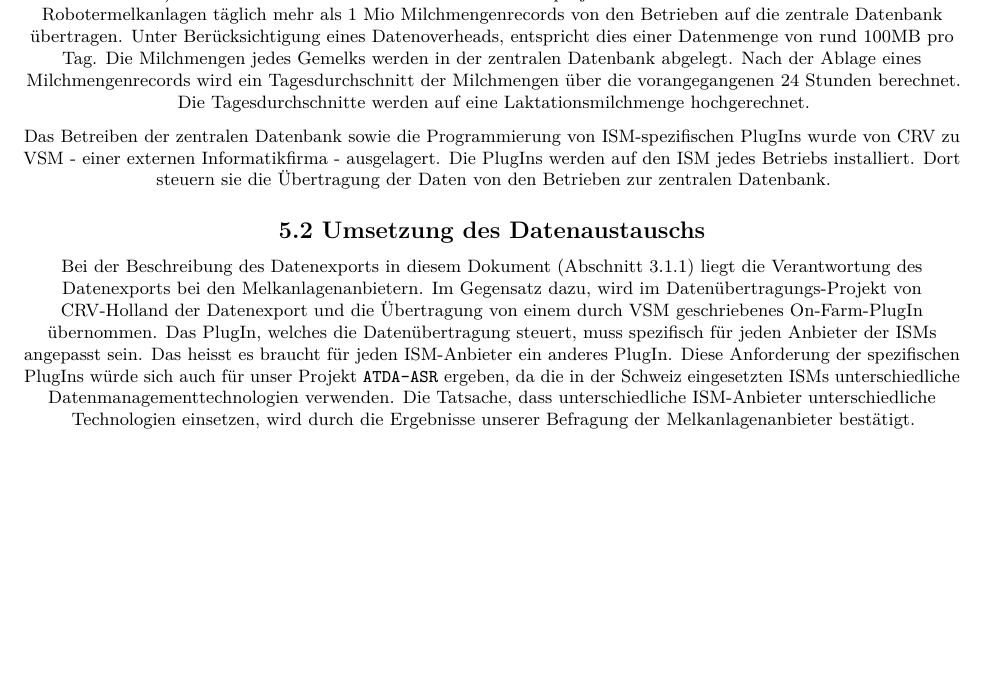
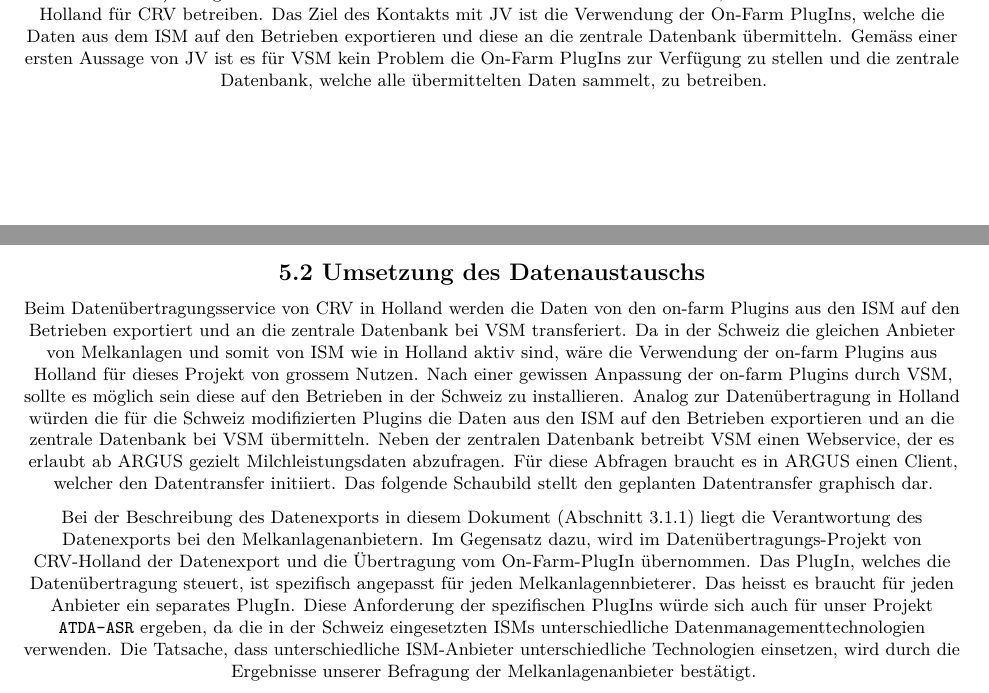
Before and after one commit to pvrqualitasag/ATDAProjectPlan, an R Markdown document (vignettes/ATDA-ProjectPlan/ATDA-ProjectPlan.Rmd): part of page 11 of 15 before the commit and two parts of pages 10 and 11 of 15 after it, the two joined at a grey line, cut at the place of the change, the shorter picture padded with empty space. Rendered offline with R 4.5, knitr and Pandoc, then LaTeX, with nearby package versions; some code elsewhere in the file could not run offline.

Commit message:
Started adaptation to collaboration with CRV/VSM

````diff
--- a/vignettes/ATDA-ProjectPlan/ATDA-ProjectPlan.Rmd
+++ b/vignettes/ATDA-ProjectPlan/ATDA-ProjectPlan.Rmd
@@ -571,9 +569,8 @@ objSecEnum$setUnNumSection(psUnNumSection =
 objSecEnum$parseUnNumSection()
 objSecEnum$displayNumSection()
 ```
-Anlässlich des Treffens mit den Melkanlagenanbietern am 18.3.2016 erfuhren wir, dass CRV Holland mit den Firmen DeLaval, Lelly und Fullwood bereits ein Service eines automatischen Tierdatenaustauschs betreibt. Zur Vermeidung von Doppelspurigkeiten und zur Minimierung des Aufwandes in diesem Projekt für die Melkanlagenanbieter und für uns, haben wir Kontakt zu `r r6ob_abbrtable$add_abbrev(psAbbrev = "BvL", psMeaning = "Bert van t Land")` von CRV Holland aufgenommen (Telefonkonferenz am 19.05.2016, siehe dazu Abschnitt 1.3.2). Zusammenfassend werden im Datenaustauschprojekt in Holland von rund 3000 Betrieben mit Robotermelkanlagen täglich mehr als 1 Mio Milchmengenrecords von den Betrieben auf die zentrale Datenbank übertragen. Unter Berücksichtigung eines Datenoverheads, entspricht dies einer Datenmenge von rund 100MB pro Tag. Die Milchmengen jedes Gemelks werden in der zentralen Datenbank abgelegt. Nach der Ablage eines Milchmengenrecords wird ein Tagesdurchschnitt der Milchmengen über die vorangegangenen 24 Stunden berechnet. Die Tagesdurchschnitte werden auf eine Laktationsmilchmenge hochgerechnet.
+Anlässlich des Treffens mit den Melkanlagenanbietern am 18.3.2016 erfuhren wir, dass CRV Holland mit den Firmen DeLaval, Lelly und Fullwood bereits ein Service eines automatischen Tierdatenaustauschs betreibt. Zur Vermeidung von Doppelspurigkeiten und zur Minimierung des Aufwandes in diesem Projekt für die Melkanlagenanbieter und für uns, haben wir Kontakt zu `r r6ob_abbrtable$add_abbrev(psAbbrev = "BvL", psMeaning = "Bert van t Land")` von CRV Holland aufgenommen (Telefonkonferenz am 19.05.2016, siehe dazu Abschnitt 1.3.2). Aufgrund des Austauschs mit BvL kontaktierten wir JV von VSM, die den Datenaustausch in Holland für CRV betreiben. Das Ziel des Kontakts mit JV ist die Verwendung der On-Farm PlugIns, welche die Daten aus dem ISM auf den Betrieben exportieren und diese an die zentrale Datenbank übermitteln. Gemäss einer ersten Aussage von JV ist es für VSM kein Problem die On-Farm PlugIns zur Verfügung zu stellen und die zentrale Datenbank, welche alle übermittelten Daten sammelt, zu betreiben.
 
-Das Betreiben der zentralen Datenbank sowie die Programmierung von ISM-spezifischen PlugIns wurde von CRV zu VSM - einer externen Informatikfirma - ausgelagert. Die PlugIns werden auf den ISM jedes Betriebs installiert. Dort steuern sie die Übertragung der Daten von den Betrieben zur zentralen Datenbank.
 
 ```{r echo=FALSE,results='asis'}
 objSecEnum$setUnNumSection(psUnNumSection =
@@ -581,7 +578,11 @@ objSecEnum$setUnNumSection(psUnNumSection =
 objSecEnum$parseUnNumSection()
 objSecEnum$displayNumSection()
 ```
-Bei der Beschreibung des Datenexports in diesem Dokument (Abschnitt 3.1.1) liegt die Verantwortung des Datenexports bei den Melkanlagenanbietern. Im Gegensatz dazu, wird im Datenübertragungs-Projekt von CRV-Holland der Datenexport und die Übertragung von einem durch VSM geschriebenes On-Farm-PlugIn übernommen. Das PlugIn, welches die Datenübertragung steuert, muss spezifisch für jeden Anbieter der ISMs angepasst sein. Das heisst es braucht für jeden ISM-Anbieter ein anderes PlugIn. Diese Anforderung der spezifischen PlugIns würde sich auch für unser Projekt `ATDA-ASR` ergeben, da die in der Schweiz eingesetzten ISMs unterschiedliche Datenmanagementtechnologien verwenden. Die Tatsache, dass unterschiedliche ISM-Anbieter unterschiedliche Technologien einsetzen, wird durch die Ergebnisse unserer Befragung der Melkanlagenanbieter bestätigt.
+Beim Datenübertragungsservice von CRV in Holland werden die Daten von den on-farm Plugins aus den ISM auf den Betrieben exportiert und an die zentrale Datenbank bei VSM transferiert. Da in der Schweiz die gleichen Anbieter von Melkanlagen und somit von ISM wie in Holland aktiv sind, wäre die Verwendung der on-farm Plugins aus Holland für dieses Projekt von grossem Nutzen. Nach einer gewissen Anpassung der on-farm Plugins durch VSM, sollte es möglich sein diese auf den Betrieben in der Schweiz zu installieren. Analog zur Datenübertragung in Holland würden die für die Schweiz modifizierten Plugins die Daten aus den ISM auf den Betrieben exportieren und an die zentrale Datenbank bei VSM übermitteln. Neben der zentralen Datenbank betreibt VSM einen Webservice, der es erlaubt ab ARGUS gezielt Milchleistungsdaten abzufragen. Für diese Abfragen braucht es in ARGUS einen Client, welcher den Datentransfer initiiert. Das folgende Schaubild stellt den geplanten Datentransfer graphisch dar.
+
+
+
+Bei der Beschreibung des Datenexports in diesem Dokument (Abschnitt 3.1.1) liegt die Verantwortung des Datenexports bei den Melkanlagenanbietern. Im Gegensatz dazu, wird im Datenübertragungs-Projekt von CRV-Holland der Datenexport und die Übertragung vom On-Farm-PlugIn übernommen. Das PlugIn, welches die Datenübertragung steuert, ist spezifisch angepasst für jeden Melkanlagennbieterer. Das heisst es braucht für jeden Anbieter ein separates PlugIn. Diese Anforderung der spezifischen PlugIns würde sich auch für unser Projekt `ATDA-ASR` ergeben, da die in der Schweiz eingesetzten ISMs unterschiedliche Datenmanagementtechnologien verwenden. Die Tatsache, dass unterschiedliche ISM-Anbieter unterschiedliche Technologien einsetzen, wird durch die Ergebnisse unserer Befragung der Melkanlagenanbieter bestätigt.
 
 BvL hat sich bereit erklärt, die Ansprechsperson für Fragen betreffend des holländischen Datenaustauschprojekts zu sein. Er klärt bei CRV und VSM ab, ob und in welchem Umfang eine Zusammenarbeit zwischen diesem Projekt `ATDA-ASR` und CRV-Holland möglich ist. Für uns ist es wichtig die Frage zu klären, ob die OnFarm-PlugIns der verschiedenen Anbieter, welche in Holland eingesetzt werden auch auf den Betrieben in der Schweiz eingesetzt werden können. BvL ist der Meinung, dass diese nicht ohne Anpassungen in der Schweiz verwendet werden können.
 
````
Also changed, not shown: vignettes/ATDA-ProjectPlan/ATDA-ProjectPlan.Rmd (6 more changed lines).
